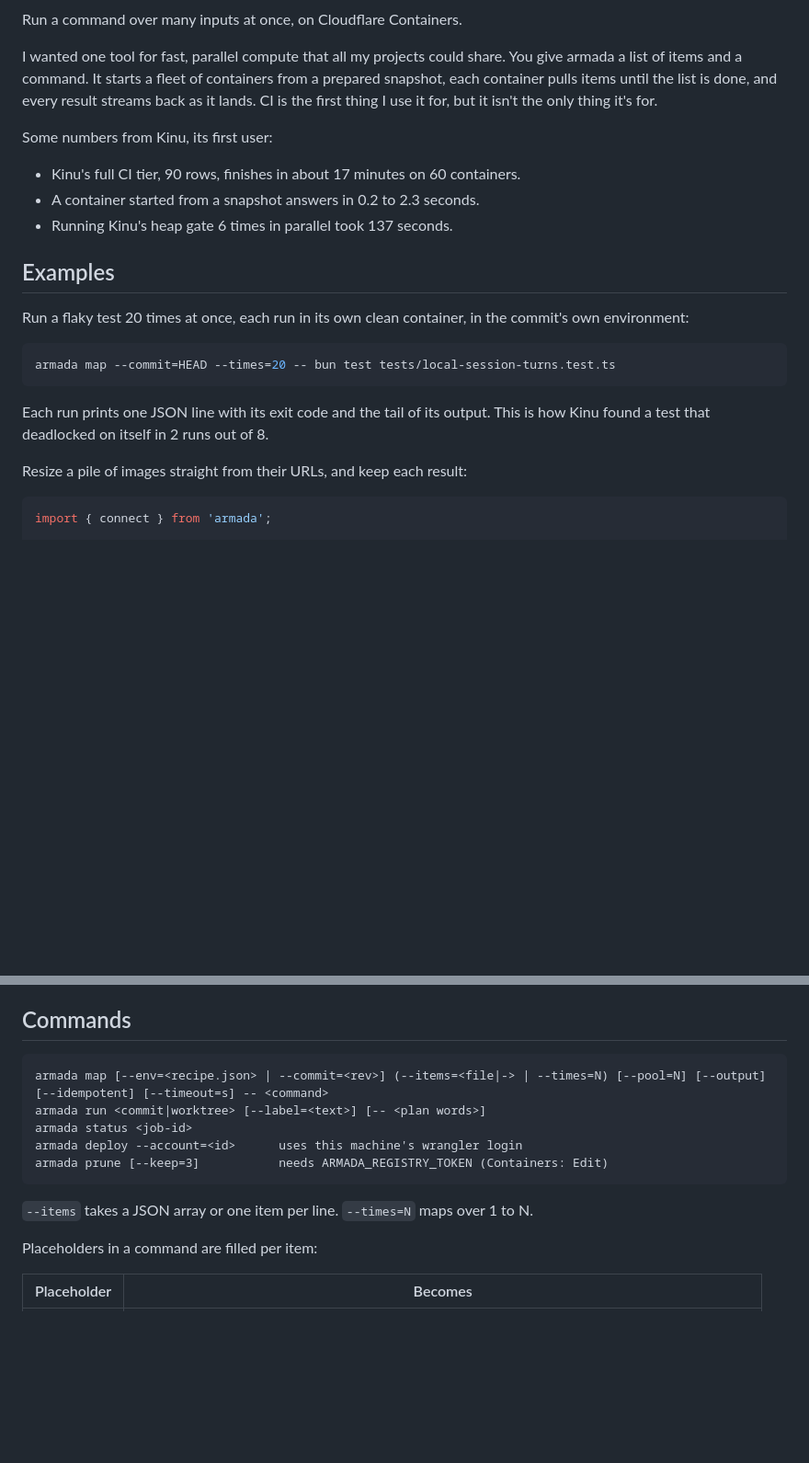
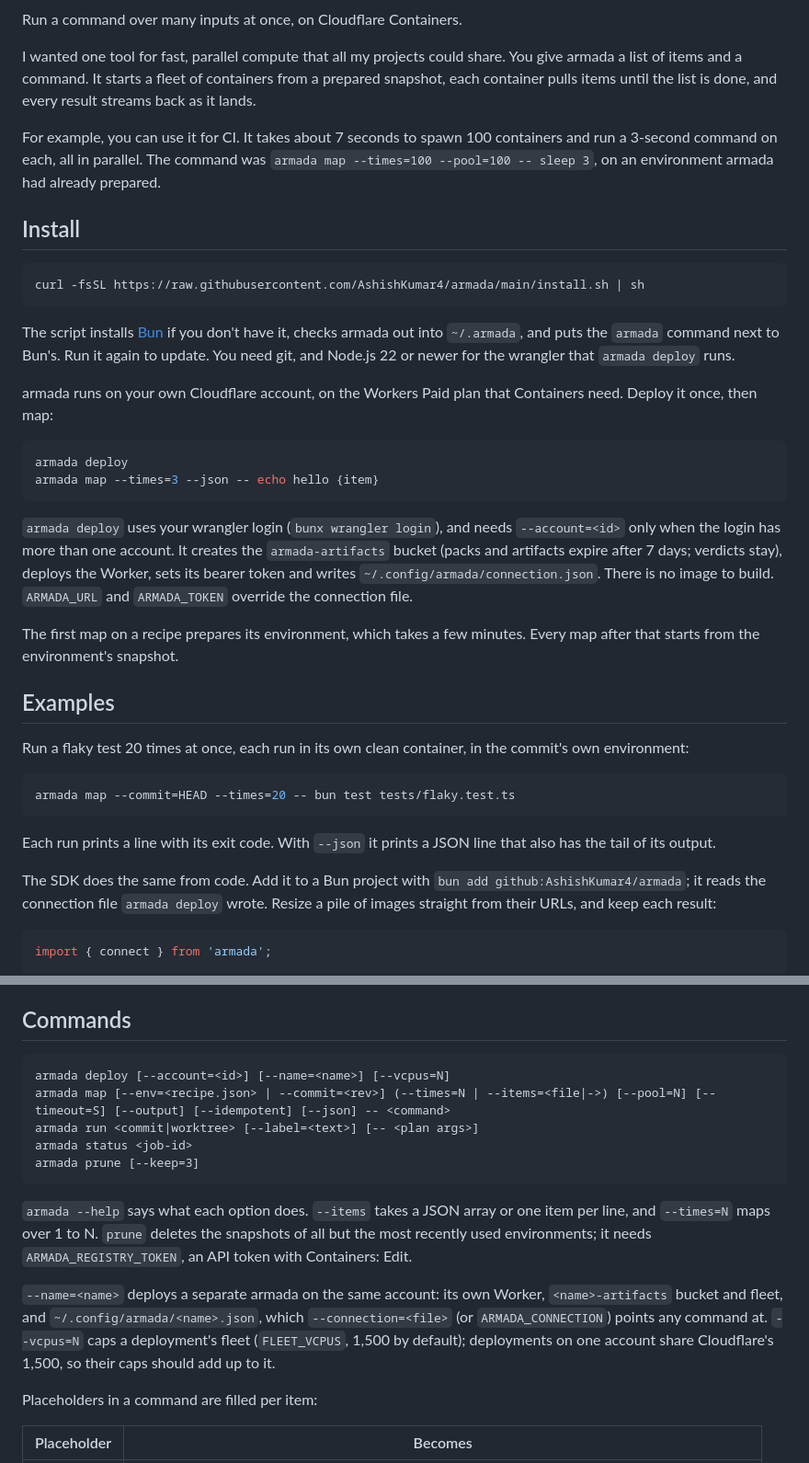
Before and after one commit to AshishKumar4/armada, a Markdown page: README.md, 2 parts joined by grey strips. Shown at 92% size. Rendered like a GitHub page; blank space fills up the shorter version.

Commit message:
docs: open the README with install, deploy and a first map
The numbers from an internal project give way to a measured
100-container map, and internal names are gone.

````diff
--- a/README.md
+++ b/README.md
@@ -4,26 +4,49 @@ Run a command over many inputs at once, on Cloudflare Containers.
 
 I wanted one tool for fast, parallel compute that all my projects could share. You give armada a list of items and a
 command. It starts a fleet of containers from a prepared snapshot, each container pulls items until the list is done,
-and every result streams back as it lands. CI is the first thing I use it for, but it isn't the only thing it's for.
+and every result streams back as it lands.
 
-Some numbers from Kinu, its first user:
+For example, you can use it for CI. It takes about 7 seconds to spawn 100 containers and run a 3-second command on
+each, all in parallel. The command was `armada map --times=100 --pool=100 -- sleep 3`, on an environment armada had
+already prepared.
 
-- Kinu's full CI tier, 90 rows, finishes in about 17 minutes on 60 containers.
-- A container started from a snapshot answers in 0.2 to 2.3 seconds.
-- Running Kinu's heap gate 6 times in parallel took 137 seconds.
+## Install
+
+```sh
+curl -fsSL https://raw.githubusercontent.com/AshishKumar4/armada/main/install.sh | sh
+```
+
+The script installs [Bun](https://bun.sh) if you don't have it, checks armada out into `~/.armada`, and puts the
+`armada` command next to Bun's. Run it again to update. You need git, and Node.js 22 or newer for the wrangler that
+`armada deploy` runs.
+
+armada runs on your own Cloudflare account, on the Workers Paid plan that Containers need. Deploy it once, then map:
+
+```sh
+armada deploy
+armada map --times=3 --json -- echo hello {item}
+```
+
+`armada deploy` uses your wrangler login (`bunx wrangler login`), and needs `--account=<id>` only when the login has
+more than one account. It creates the `armada-artifacts` bucket (packs and artifacts expire after 7 days; verdicts
+stay), deploys the Worker, sets its bearer token and writes `~/.config/armada/connection.json`. There is no image to
+build. `ARMADA_URL` and `ARMADA_TOKEN` override the connection file.
+
+The first map on a recipe prepares its environment, which takes a few minutes. Every map after that starts from the
+environment's snapshot.
 
 ## Examples
 
 Run a flaky test 20 times at once, each run in its own clean container, in the commit's own environment:
 
 ```sh
-armada map --commit=HEAD --times=20 -- bun test tests/local-session-turns.test.ts
+armada map --commit=HEAD --times=20 -- bun test tests/flaky.test.ts
 ```
 
-Each run prints one JSON line with its exit code and the tail of its output. This is how Kinu found a test that
-deadlocked on itself in 2 runs out of 8.
+Each run prints a line with its exit code. With `--json` it prints a JSON line that also has the tail of its output.
 
-Resize a pile of images straight from their URLs, and keep each result:
+The SDK does the same from code. Add it to a Bun project with `bun add github:AshishKumar4/armada`; it reads the
+connection file `armada deploy` wrote. Resize a pile of images straight from their URLs, and keep each result:
 
 ```ts
 import { connect } from 'armada';
@@ -60,14 +83,21 @@ It exits 0 when every row is green, 1 when a row is red, and 2 when the run can'
 ## Commands
 
 ```
-armada map [--env=<recipe.json> | --commit=<rev>] (--items=<file|-> | --times=N) [--pool=N] [--output] [--idempotent] [--timeout=s] -- <command>
-armada run <commit|worktree> [--label=<text>] [-- <plan words>]
+armada deploy [--account=<id>] [--name=<name>] [--vcpus=N]
+armada map [--env=<recipe.json> | --commit=<rev>] (--times=N | --items=<file|->) [--pool=N] [--timeout=S] [--output] [--idempotent] [--json] -- <command>
+armada run <commit|worktree> [--label=<text>] [-- <plan args>]
 armada status <job-id>
-armada deploy --account=<id>      uses this machine's wrangler login
-armada prune [--keep=3]           needs ARMADA_REGISTRY_TOKEN (Containers: Edit)
+armada prune [--keep=3]
 ```
 
-`--items` takes a JSON array or one item per line. `--times=N` maps over 1 to N.
+`armada --help` says what each option does. `--items` takes a JSON array or one item per line, and `--times=N` maps
+over 1 to N. `prune` deletes the snapshots of all but the most recently used environments; it needs
+`ARMADA_REGISTRY_TOKEN`, an API token with Containers: Edit.
+
+`--name=<name>` deploys a separate armada on the same account: its own Worker, `<name>-artifacts` bucket and fleet,
+and `~/.config/armada/<name>.json`, which `--connection=<file>` (or `ARMADA_CONNECTION`) points any command at.
+`--vcpus=N` caps a deployment's fleet (`FLEET_VCPUS`, 1,500 by default); deployments on one account share
+Cloudflare's 1,500, so their caps should add up to it.
 
 Placeholders in a command are filled per item:
 
````
Also changed, not shown: other parts of README.md (+5 -17 lines).
